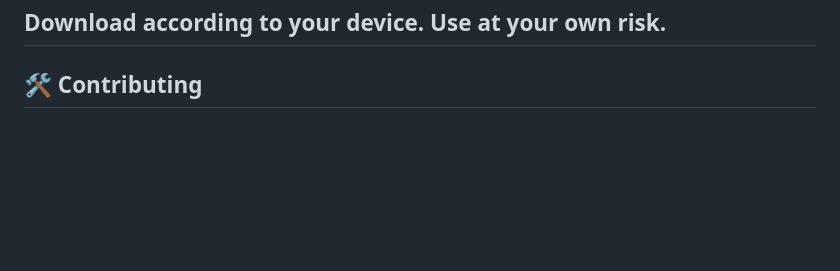
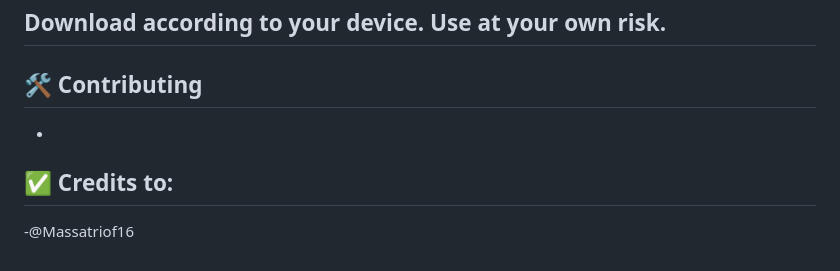
Before and after one commit to CarlTible12/MassatrioWeb-English, a Markdown page: README.md, the part around the change. GitHub-like rendering; blank space fills up the shorter version.

```diff
--- a/README.md
+++ b/README.md
@@ -56,3 +56,5 @@ Use at your own risk.
 
 ## 🛠️ Contributing
 -
+## ✅ Credits to:
+-@Massatriof16
```
